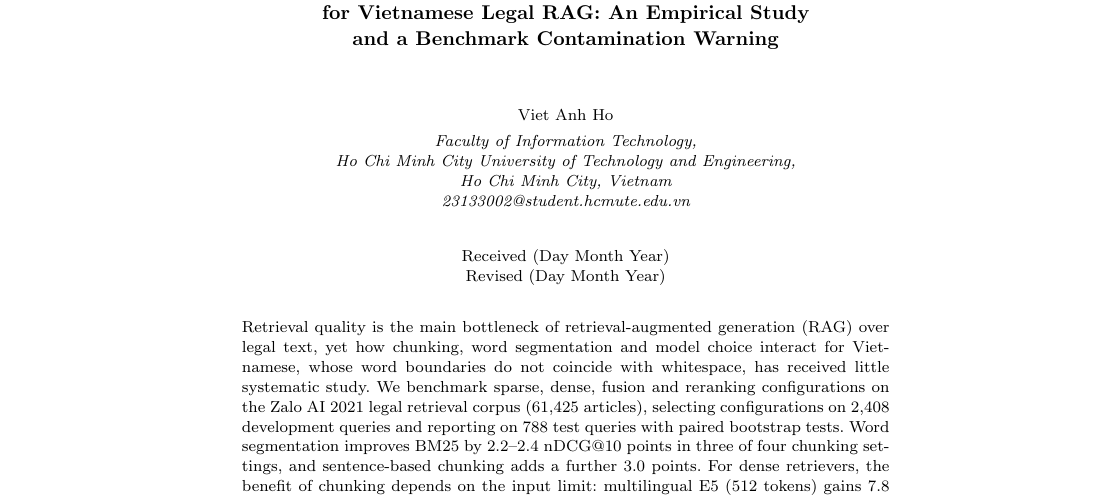
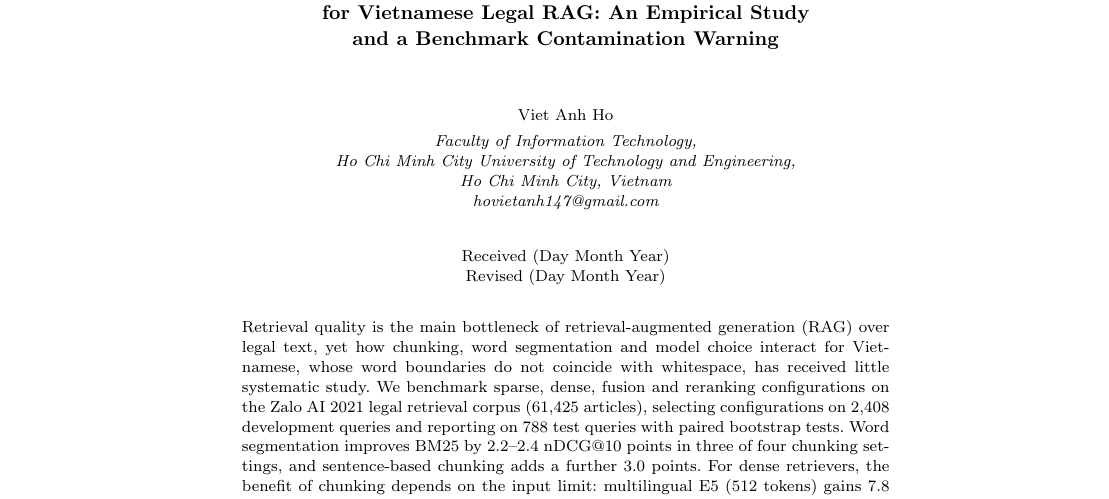
Before and after one commit to AndyAnh174/vietnamese-legal-rag-retrieval, a LaTeX document (manuscript/vjcs_manuscript.tex): part of page 1 of 15, cut so that both start at the same text. Compiled offline with pdfLaTeX.

Commit message:
Manuscript: use personal email as contact address
Co-Authored-By: Claude Opus 5.5 <noreply@anthropic.com>

```diff
--- a/manuscript/vjcs_manuscript.tex
+++ b/manuscript/vjcs_manuscript.tex
@@ -27,7 +27,7 @@ and a Benchmark Contamination Warning}
 \address{Faculty of Information Technology,\\
 Ho Chi Minh City University of Technology and Engineering,\\
 Ho Chi Minh City, Vietnam\\
-23133002@student.hcmute.edu.vn}
+hovietanh147@gmail.com}
 
 \maketitle
 
```
Also changed, not shown: manuscript/vjcs_manuscript_preview.pdf.
